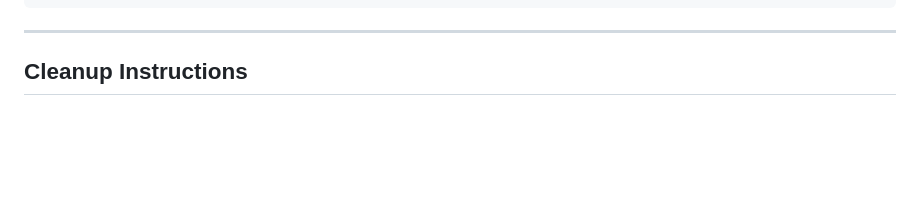
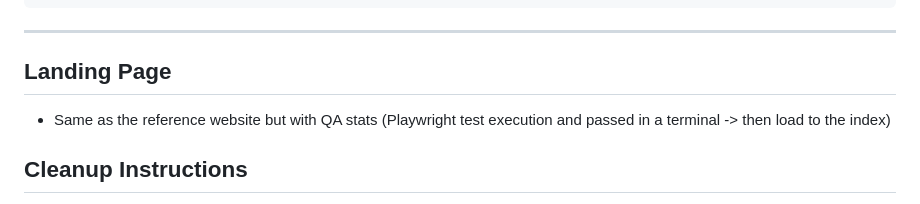
Before and after one commit to kavithiS/kavithi-thilakarathne.dev, a Markdown page: fixes.md, the part around the change. Rendered like a GitHub page; blank space fills up the shorter version.

````diff
--- a/fixes.md
+++ b/fixes.md
@@ -57,7 +57,9 @@ Add the following SEO tags to your HTML <head> section:
 ```
 
 ---
+## Landing Page
 
+-  Same as the reference website but with QA stats (Playwright test execution and passed in a terminal -> then load to the index)
 
 ## Cleanup Instructions
 
````
